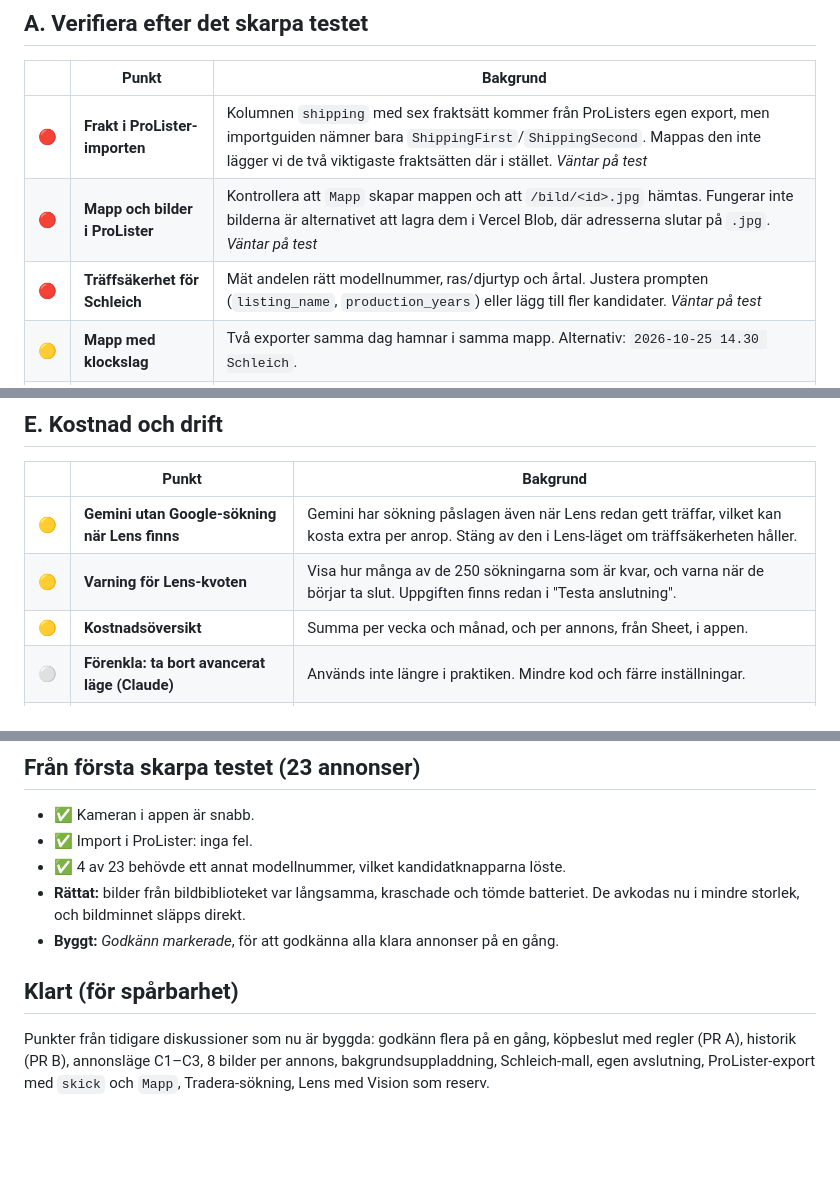
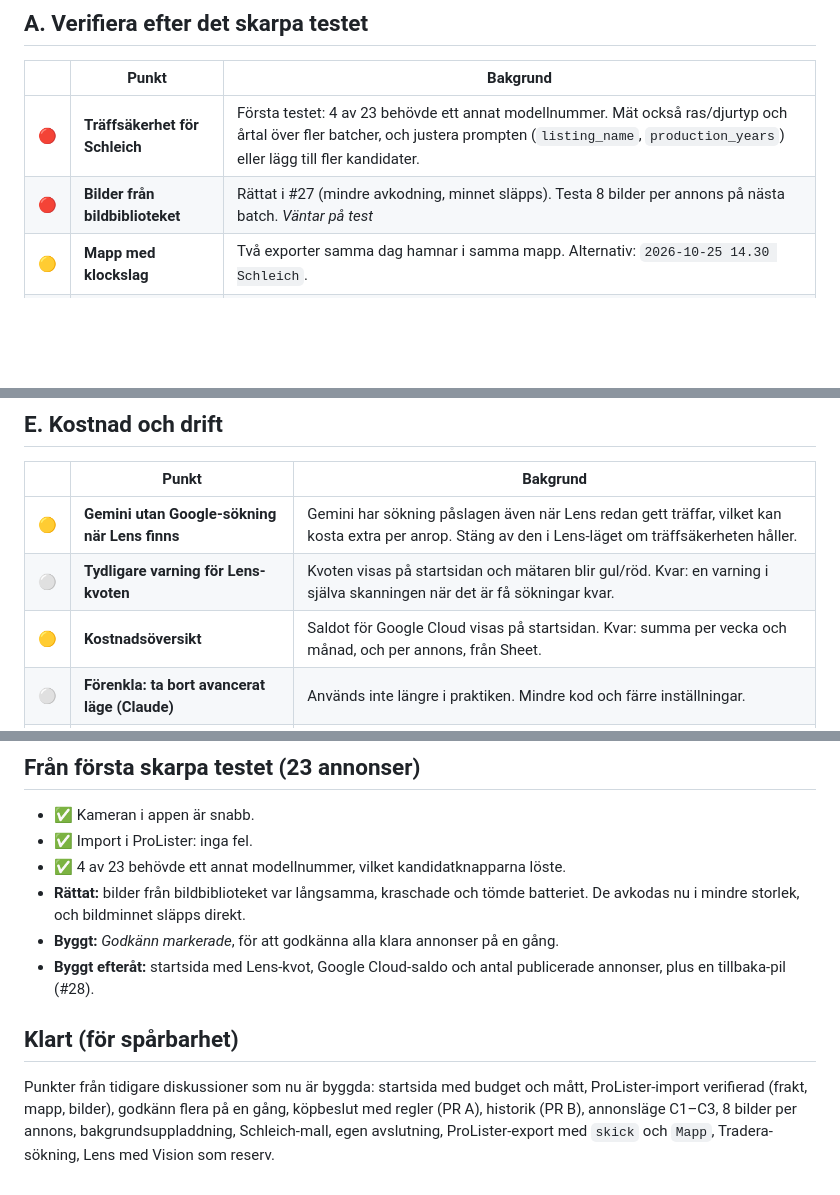
Before and after one commit to Tayan78/cartoon-hero, a Markdown page: docs/BACKLOG.md, 3 parts joined by grey strips. Rendered like a GitHub page; blank space fills up the shorter version.

```diff
--- a/docs/BACKLOG.md
+++ b/docs/BACKLOG.md
@@ -11,9 +11,8 @@ Saker vi har pratat om men som **inte** finns i Alpha v1 ([ALPHA-v1.md](ALPHA-v1
 
 | | Punkt | Bakgrund |
 |---|---|---|
-| 🔴 | **Frakt i ProLister-importen** | Kolumnen `shipping` med sex fraktsätt kommer från ProListers egen export, men importguiden nämner bara `ShippingFirst`/`ShippingSecond`. Mappas den inte lägger vi de två viktigaste fraktsätten där i stället. *Väntar på test* |
-| 🔴 | **Mapp och bilder i ProLister** | Kontrollera att `Mapp` skapar mappen och att `/bild/<id>.jpg` hämtas. Fungerar inte bilderna är alternativet att lagra dem i Vercel Blob, där adresserna slutar på `.jpg`. *Väntar på test* |
-| 🔴 | **Träffsäkerhet för Schleich** | Mät andelen rätt modellnummer, ras/djurtyp och årtal. Justera prompten (`listing_name`, `production_years`) eller lägg till fler kandidater. *Väntar på test* |
+| 🔴 | **Träffsäkerhet för Schleich** | Första testet: 4 av 23 behövde ett annat modellnummer. Mät också ras/djurtyp och årtal över fler batcher, och justera prompten (`listing_name`, `production_years`) eller lägg till fler kandidater. |
+| 🔴 | **Bilder från bildbiblioteket** | Rättat i #27 (mindre avkodning, minnet släpps). Testa 8 bilder per annons på nästa batch. *Väntar på test* |
 | 🟡 | **Mapp med klockslag** | Två exporter samma dag hamnar i samma mapp. Alternativ: `2026-10-25 14.30 Schleich`. |
 | 🟡 | **Fel i kön** | Gör annonser med status *Fel* ett automatiskt nytt försök (t.ex. en gång efter 10 minuter) innan du behöver trycka själv? |
 
@@ -52,8 +51,8 @@ Saker vi har pratat om men som **inte** finns i Alpha v1 ([ALPHA-v1.md](ALPHA-v1
 | | Punkt | Bakgrund |
 |---|---|---|
 | 🟡 | **Gemini utan Google-sökning när Lens finns** | Gemini har sökning påslagen även när Lens redan gett träffar, vilket kan kosta extra per anrop. Stäng av den i Lens-läget om träffsäkerheten håller. |
-| 🟡 | **Varning för Lens-kvoten** | Visa hur många av de 250 sökningarna som är kvar, och varna när de börjar ta slut. Uppgiften finns redan i "Testa anslutning". |
-| 🟡 | **Kostnadsöversikt** | Summa per vecka och månad, och per annons, från Sheet, i appen. |
+| ⚪ | **Tydligare varning för Lens-kvoten** | Kvoten visas på startsidan och mätaren blir gul/röd. Kvar: en varning i själva skanningen när det är få sökningar kvar. |
+| 🟡 | **Kostnadsöversikt** | Saldot för Google Cloud visas på startsidan. Kvar: summa per vecka och månad, och per annons, från Sheet. |
 | ⚪ | **Förenkla: ta bort avancerat läge (Claude)** | Används inte längre i praktiken. Mindre kod och färre inställningar. |
 | ⚪ | **Vision-ledtråd** | Använd Visions "visuellt liknande bilder" (domäner som schleich-s.com) som märkesledtråd när Lens saknas. |
 | ⚪ | **Städa Drive** | Ta bort bilder för sålda eller raderade annonser efter en tid. |
@@ -82,7 +81,8 @@ Saker vi har pratat om men som **inte** finns i Alpha v1 ([ALPHA-v1.md](ALPHA-v1
 - ✅ 4 av 23 behövde ett annat modellnummer, vilket kandidatknapparna löste.
 - **Rättat:** bilder från bildbiblioteket var långsamma, kraschade och tömde batteriet. De avkodas nu i mindre storlek, och bildminnet släpps direkt.
 - **Byggt:** *Godkänn markerade*, för att godkänna alla klara annonser på en gång.
+- **Byggt efteråt:** startsida med Lens-kvot, Google Cloud-saldo och antal publicerade annonser, plus en tillbaka-pil (#28).
 
 ## Klart (för spårbarhet)
 
-Punkter från tidigare diskussioner som nu är byggda: godkänn flera på en gång, köpbeslut med regler (PR A), historik (PR B), annonsläge C1–C3, 8 bilder per annons, bakgrundsuppladdning, Schleich-mall, egen avslutning, ProLister-export med `skick` och `Mapp`, Tradera-sökning, Lens med Vision som reserv.
+Punkter från tidigare diskussioner som nu är byggda: startsida med budget och mått, ProLister-import verifierad (frakt, mapp, bilder), godkänn flera på en gång, köpbeslut med regler (PR A), historik (PR B), annonsläge C1–C3, 8 bilder per annons, bakgrundsuppladdning, Schleich-mall, egen avslutning, ProLister-export med `skick` och `Mapp`, Tradera-sökning, Lens med Vision som reserv.
```
Also changed, not shown: docs/ALPHA-v1.md (+12 -5 lines).
